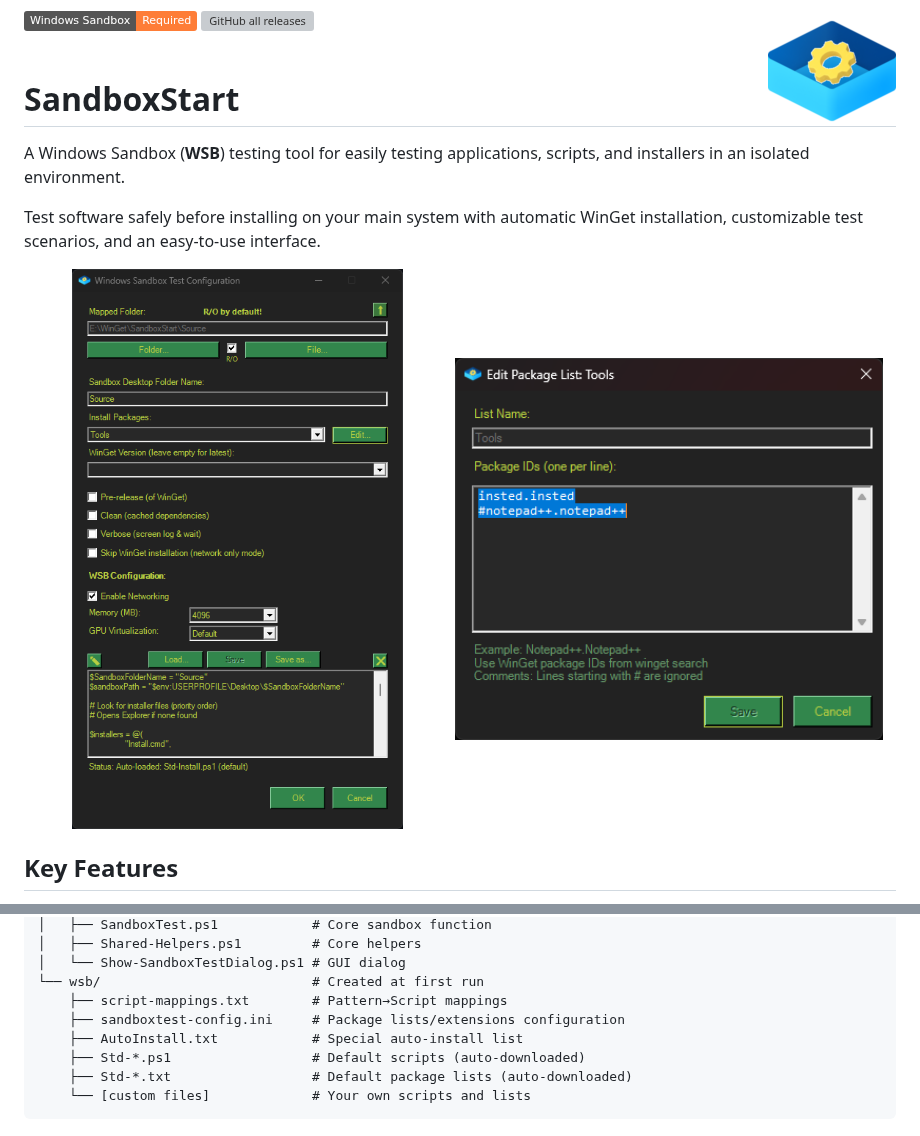
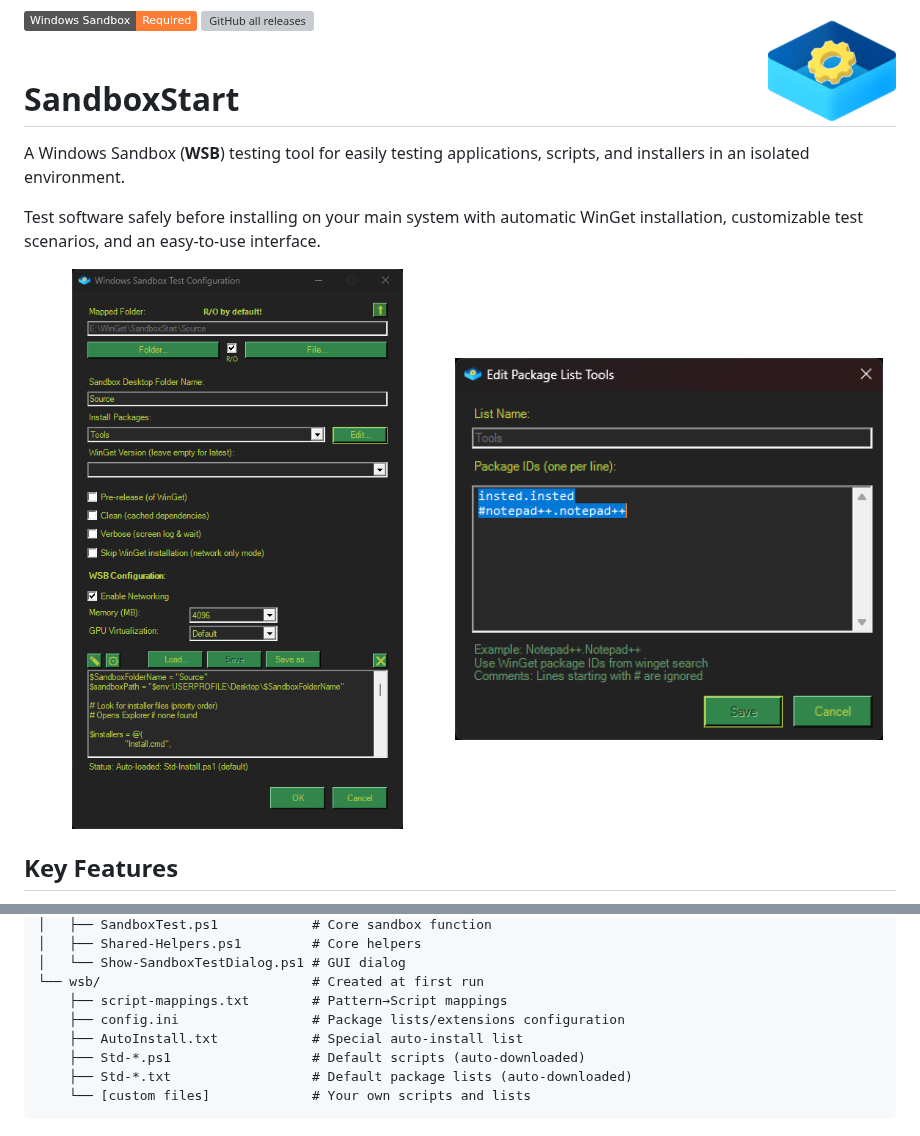
Before and after one commit to KnifMelti/SandboxStart, a Markdown page: README.md, 2 parts joined by grey strips. Drawn GitHub-style; pictures changed too: Source/assets/GUI.png; badges without logos; grey boxes are pictures that could not be loaded.

```diff
--- a/README.md
+++ b/README.md
@@ -111,7 +111,7 @@ SandboxStart/
 │   └── Show-SandboxTestDialog.ps1 # GUI dialog
 └── wsb/                           # Created at first run
     ├── script-mappings.txt        # Pattern→Script mappings
-    ├── sandboxtest-config.ini     # Package lists/extensions configuration
+    ├── config.ini                 # Package lists/extensions configuration
     ├── AutoInstall.txt            # Special auto-install list
     ├── Std-*.ps1                  # Default scripts (auto-downloaded)
     ├── Std-*.txt                  # Default package lists (auto-downloaded)
```
Also changed, not shown: CLAUDE.md (+1 -1 lines).
